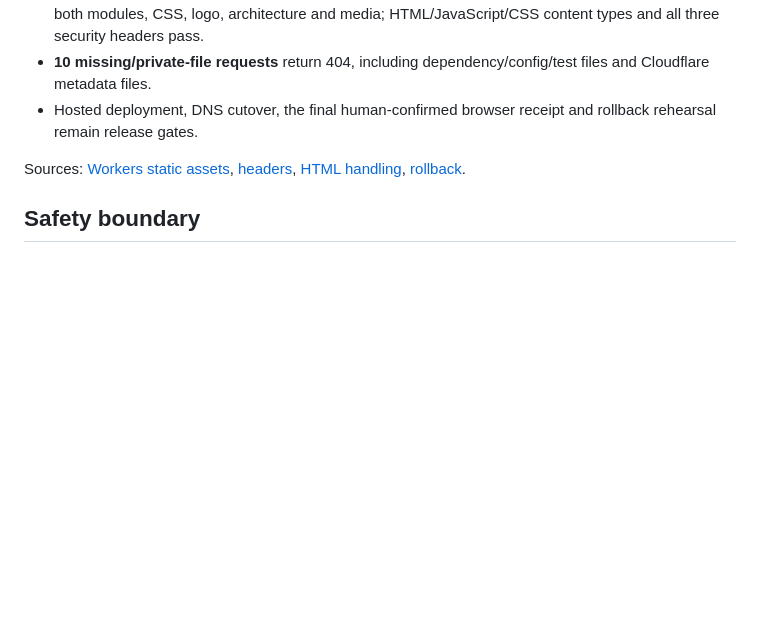
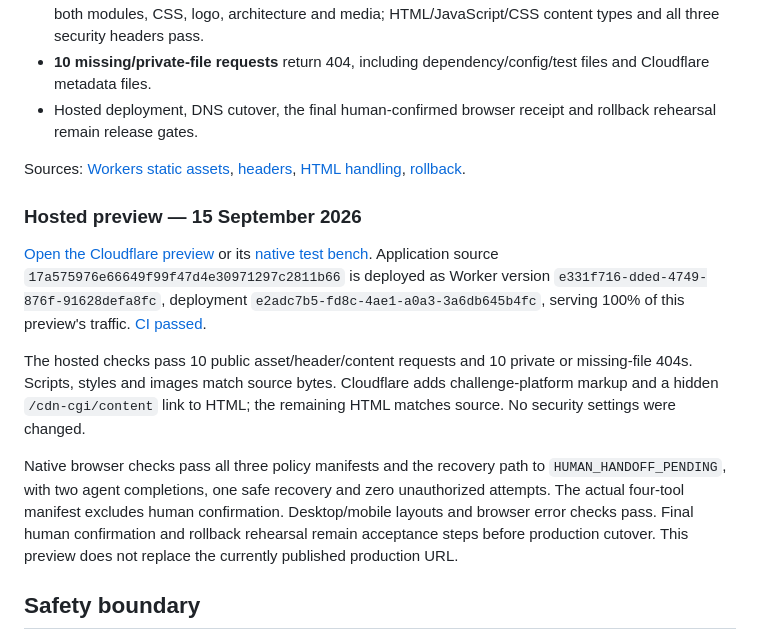
Before and after one commit to agentsimdev/last-door, a Markdown page: README.md, the part around the change. Rendered like a GitHub page; blank space fills up the shorter version.

Commit message:
docs: record hosted preview verification

```diff
--- a/README.md
+++ b/README.md
@@ -202,6 +202,27 @@ External publication updates require separate approval: the [Devpost project](ht
 
 Sources: [Workers static assets](https://developers.cloudflare.com/workers/static-assets/binding/), [headers](https://developers.cloudflare.com/workers/static-assets/headers/), [HTML handling](https://developers.cloudflare.com/workers/static-assets/routing/advanced/html-handling/), [rollback](https://developers.cloudflare.com/workers/versions-and-deployments/rollbacks/).
 
+### Hosted preview — 15 September 2026
+
+[Open the Cloudflare preview](https://last-door-preview.agentsim.dev) or its
+[native test bench](https://last-door-preview.agentsim.dev/verify.html).
+Application source `17a575976e66649f99f47d4e30971297c2811b66` is deployed as
+Worker version `e331f716-dded-4749-876f-91628defa8fc`, deployment
+`e2adc7b5-fd8c-4ae1-a0a3-3a6db645b4fc`, serving 100% of this preview's traffic.
+[CI passed](https://github.com/agentsimdev/last-door/actions/runs/34931116604).
+
+The hosted checks pass 10 public asset/header/content requests and 10 private or
+missing-file 404s. Scripts, styles and images match source bytes. Cloudflare adds
+challenge-platform markup and a hidden `/cdn-cgi/content` link to HTML; the
+remaining HTML matches source. No security settings were changed.
+
+Native browser checks pass all three policy manifests and the recovery path to
+`HUMAN_HANDOFF_PENDING`, with two agent completions, one safe recovery and zero
+unauthorized attempts. The actual four-tool manifest excludes human confirmation.
+Desktop/mobile layouts and browser error checks pass. Final human confirmation
+and rollback rehearsal remain acceptance steps before production cutover. This
+preview does not replace the currently published production URL.
+
 ## Safety boundary
 
 LAST DOOR uses a deterministic, owned test environment. It does not connect to real accounts, phone numbers, inboxes, or identity providers. Challenge values remain inside the page. Tools receive only status and retry information.
```
